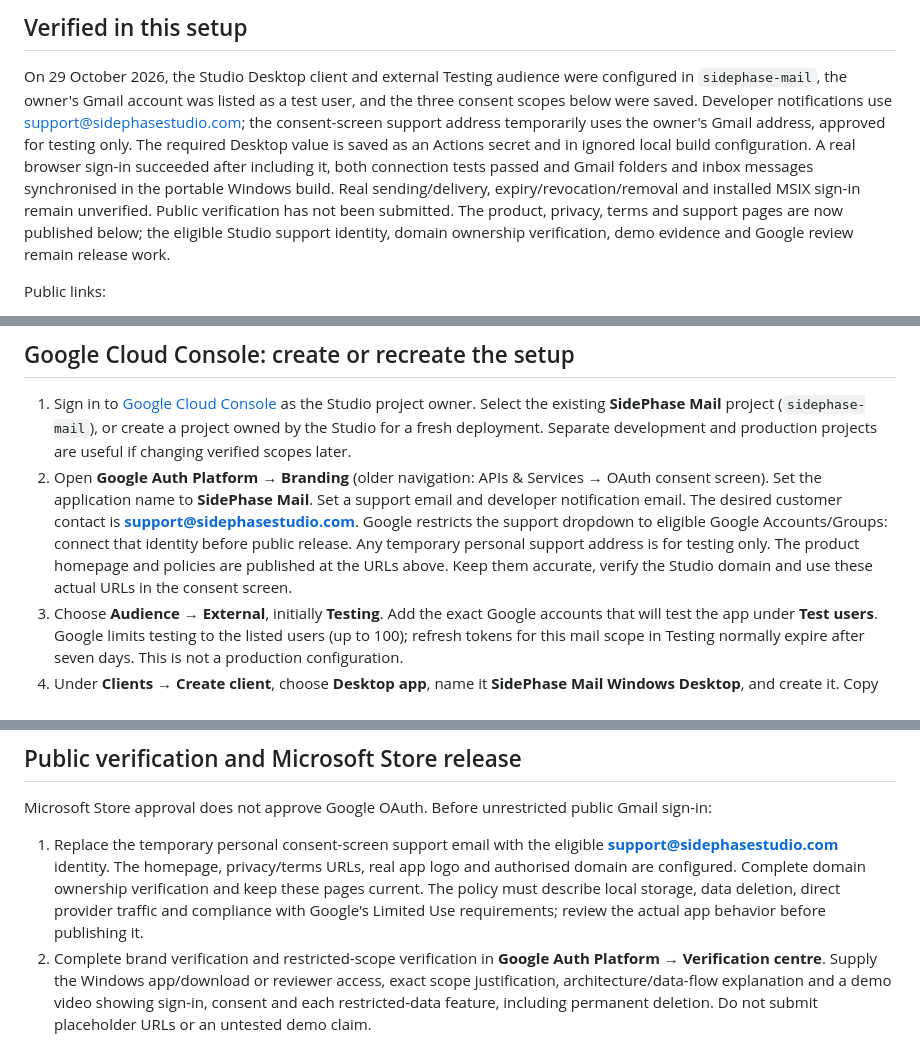
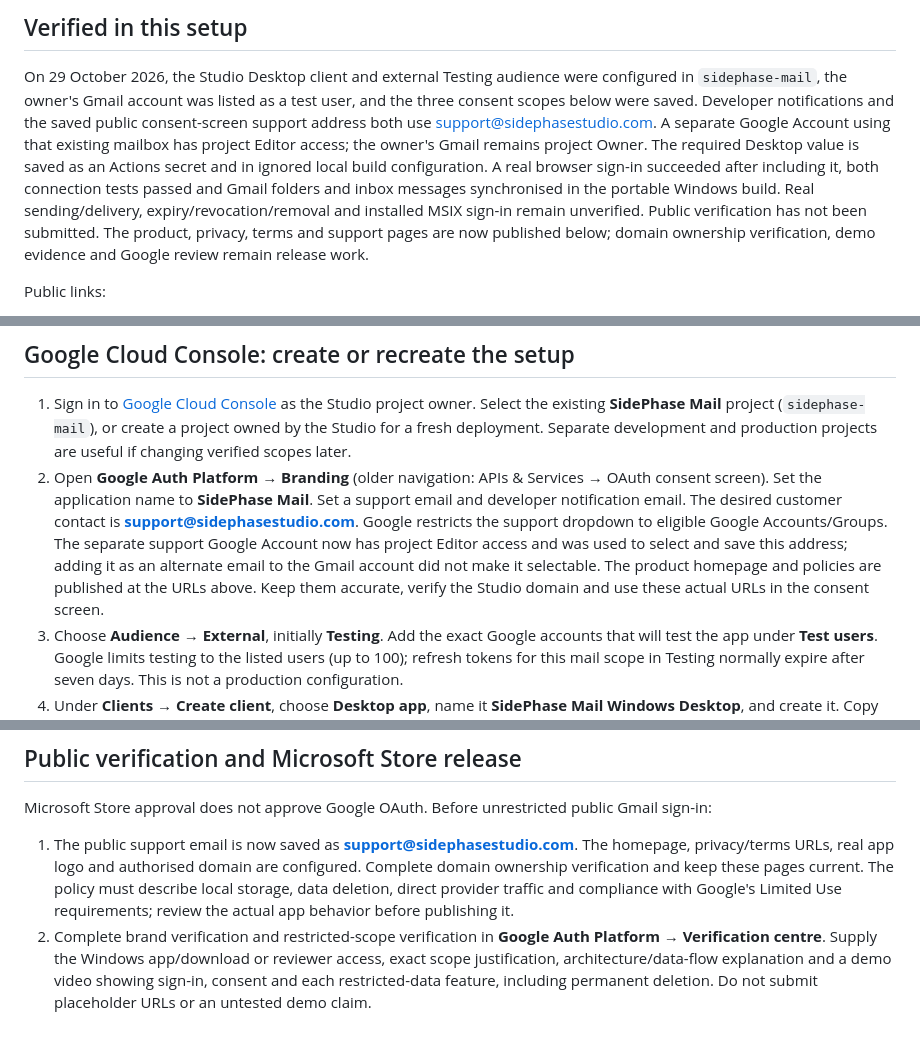
Before and after one commit to SidePhaseStudio/SidePhase-Mail, a Markdown page: GOOGLE_SETUP.md, 3 parts joined by grey strips. GitHub-like rendering.

Commit message:
Record verified Google public support identity

```diff
--- a/GOOGLE_SETUP.md
+++ b/GOOGLE_SETUP.md
@@ -6,12 +6,12 @@ SidePhase Mail is a Windows desktop public client. Users choose **Add account
 
 On 29 October 2026, the Studio Desktop client and external Testing audience were configured in `sidephase-mail`,
 the owner's Gmail account was listed as a test user, and the three consent scopes below were saved. Developer
-notifications use support@sidephasestudio.com; the consent-screen support address temporarily uses the owner's Gmail
-address, approved for testing only. The required Desktop value is saved as an Actions secret and in ignored local build
+notifications and the saved public consent-screen support address both use support@sidephasestudio.com.
+A separate Google Account using that existing mailbox has project Editor access; the owner's Gmail remains project Owner. The required Desktop value is saved as an Actions secret and in ignored local build
 configuration. A real browser sign-in succeeded after including it, both connection tests passed and Gmail folders and
 inbox messages synchronised in the portable Windows build. Real sending/delivery, expiry/revocation/removal and installed
 MSIX sign-in remain unverified. Public verification has not been submitted. The product, privacy, terms and support pages are now published below;
-the eligible Studio support identity, domain ownership verification, demo evidence and Google review remain release work.
+domain ownership verification, demo evidence and Google review remain release work.
 
 Public links:
 - Product: https://sidephasestudio.com/sidephasemail/
@@ -32,7 +32,7 @@ The client uses authorization code + S256 PKCE, a random state and the system br
 ## Google Cloud Console: create or recreate the setup
 
 1. Sign in to [Google Cloud Console](https://console.cloud.google.com/) as the Studio project owner. Select the existing **SidePhase Mail** project (`sidephase-mail`), or create a project owned by the Studio for a fresh deployment. Separate development and production projects are useful if changing verified scopes later.
-2. Open **Google Auth Platform → Branding** (older navigation: APIs & Services → OAuth consent screen). Set the application name to **SidePhase Mail**. Set a support email and developer notification email. The desired customer contact is **support@sidephasestudio.com**. Google restricts the support dropdown to eligible Google Accounts/Groups: connect that identity before public release. Any temporary personal support address is for testing only. The product homepage and policies are published at the URLs above. Keep them accurate, verify the Studio domain and use these actual URLs in the consent screen.
+2. Open **Google Auth Platform → Branding** (older navigation: APIs & Services → OAuth consent screen). Set the application name to **SidePhase Mail**. Set a support email and developer notification email. The desired customer contact is **support@sidephasestudio.com**. Google restricts the support dropdown to eligible Google Accounts/Groups. The separate support Google Account now has project Editor access and was used to select and save this address; adding it as an alternate email to the Gmail account did not make it selectable. The product homepage and policies are published at the URLs above. Keep them accurate, verify the Studio domain and use these actual URLs in the consent screen.
 3. Choose **Audience → External**, initially **Testing**. Add the exact Google accounts that will test the app under **Test users**. Google limits testing to the listed users (up to 100); refresh tokens for this mail scope in Testing normally expire after seven days. This is not a production configuration.
 4. Under **Clients → Create client**, choose **Desktop app**, name it **SidePhase Mail Windows Desktop**, and create it. Copy only the Client ID into `Directory.Build.props`. Do not choose Web application or UWP. Obtain the issued Desktop client value from the creation dialog or its download and supply it through the ignored local props file and GitHub Actions secret above. Do not commit the credentials JSON or value.
 5. Under **Data access → Add or remove scopes**, declare exactly:
@@ -64,7 +64,7 @@ Tokens use the existing Windows DPAPI CurrentUser secret store, separate from se
 
 Microsoft Store approval does not approve Google OAuth. Before unrestricted public Gmail sign-in:
 
-1. Replace the temporary personal consent-screen support email with the eligible **support@sidephasestudio.com** identity. The homepage, privacy/terms URLs, real app logo and authorised domain are configured. Complete domain ownership verification and keep these pages current. The policy must describe local storage, data deletion, direct provider traffic and compliance with Google's Limited Use requirements; review the actual app behavior before publishing it.
+1. The public support email is now saved as **support@sidephasestudio.com**. The homepage, privacy/terms URLs, real app logo and authorised domain are configured. Complete domain ownership verification and keep these pages current. The policy must describe local storage, data deletion, direct provider traffic and compliance with Google's Limited Use requirements; review the actual app behavior before publishing it.
 2. Complete brand verification and restricted-scope verification in **Google Auth Platform → Verification centre**. Supply the Windows app/download or reviewer access, exact scope justification, architecture/data-flow explanation and a demo video showing sign-in, consent and each restricted-data feature, including permanent deletion. Do not submit placeholder URLs or an untested demo claim.
 3. Explain that the app runs locally, stores tokens with Windows DPAPI, caches/processes mail locally and has no developer servers receiving mail, passwords or tokens. Document any optional external integrations accurately.
 4. Google's published restricted-scope guidance ties the third-party security assessment to access to restricted data **from or through a third-party server**. This local-only design is grounds to request that the assessment is not applicable; it is **not** an exemption from restricted-scope/brand verification and not a guarantee of Google's decision. Ask the verification team to confirm applicability for this exact architecture. If server-side access is introduced or Google determines an assessment is required, expect an approved assessor/CASA process and annual reassessment. Never route Gmail data through a new backend merely to obtain verification.
```
Also changed, not shown: RELEASE_READINESS.md (+1 -1 lines).
